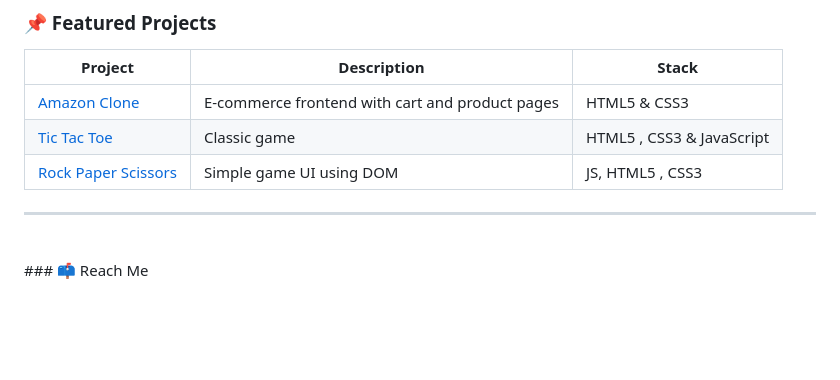
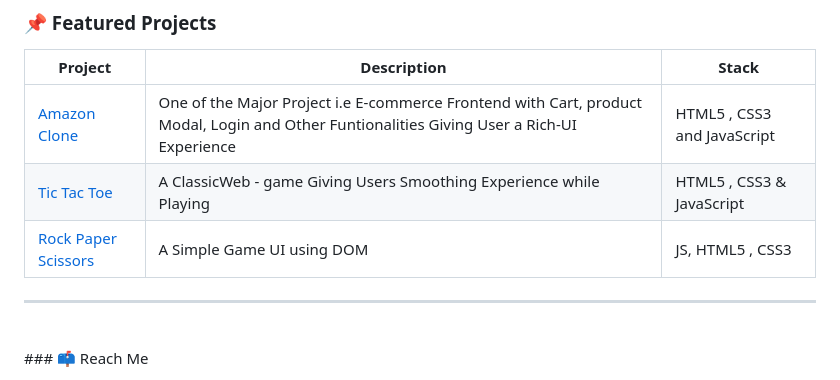
Before and after one commit to vikrant-1912/vikrant-1912, a Markdown page: README.md, the part around the change. GitHub-like rendering; blank space fills up the shorter version.

```diff
--- a/README.md
+++ b/README.md
@@ -50,9 +50,9 @@
 
 | Project | Description | Stack |
 |--------|-------------|--------|
-| [Amazon Clone](https://github.com/vikrant-1912/Amazon-clone-1) | E-commerce frontend with cart and product pages | HTML5 & CSS3 |
-| [Tic Tac Toe](https://github.com/vikrant-1912/tictactoe-GAME) | Classic game | HTML5 , CSS3 & JavaScript |
-| [Rock Paper Scissors](https://github.com/vikrant-1912/rockpaperscissor-GAME) | Simple game UI using DOM | JS, HTML5 , CSS3 |
+| [Amazon Clone](https://github.com/vikrant-1912/Amazon-clone-1) | One of the Major Project i.e E-commerce Frontend with Cart, product Modal, Login and Other Funtionalities Giving User a Rich-UI Experience  | HTML5 , CSS3 and JavaScript |
+| [Tic Tac Toe](https://github.com/vikrant-1912/tictactoe-GAME) |A  ClassicWeb - game Giving Users Smoothing Experience while Playing | HTML5 , CSS3 & JavaScript |
+| [Rock Paper Scissors](https://github.com/vikrant-1912/rockpaperscissor-GAME) | A Simple Game UI using DOM | JS, HTML5 , CSS3 |
 
 ---
 
```
